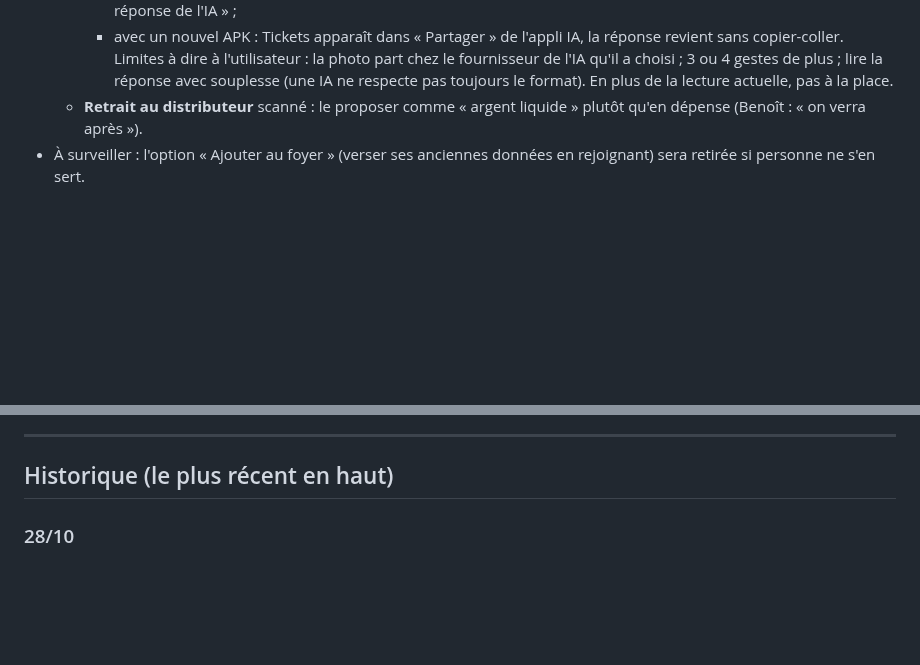
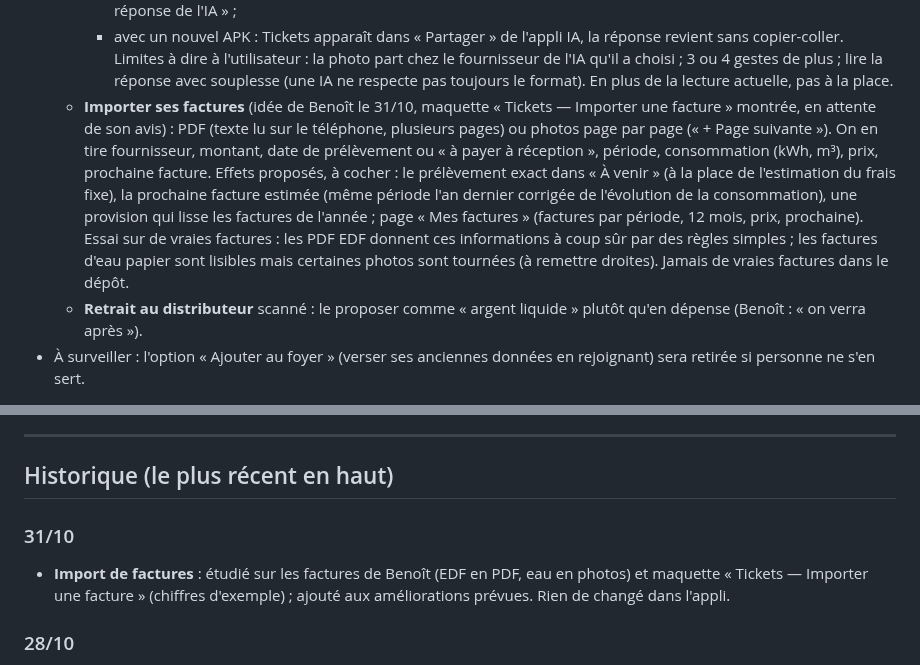
Before and after one commit to bpierrardmail-cyber/Tickets-, a Markdown page: JOURNAL.md, 2 parts joined by grey strips. GitHub-like rendering; blank space fills up the shorter version.

Commit message:
Journal : import de factures, idée et maquette
Co-Authored-By: Claude Opus 5.5 <noreply@anthropic.com>
Claude-Session: https://claude.ai/code/session_01DTMDjRogiQZaDvLfCjkryi

```diff
--- a/JOURNAL.md
+++ b/JOURNAL.md
@@ -78,6 +78,7 @@ Après chaque modification, dans le même commit :
     - sans nouvel APK : partage de la photo (+ consigne aussi copiée dans le presse-papiers) et champ « Colle la réponse de l'IA » ;
     - avec un nouvel APK : Tickets apparaît dans « Partager » de l'appli IA, la réponse revient sans copier-coller.
     Limites à dire à l'utilisateur : la photo part chez le fournisseur de l'IA qu'il a choisi ; 3 ou 4 gestes de plus ; lire la réponse avec souplesse (une IA ne respecte pas toujours le format). En plus de la lecture actuelle, pas à la place.
+  - **Importer ses factures** (idée de Benoît le 31/10, maquette « Tickets — Importer une facture » montrée, en attente de son avis) : PDF (texte lu sur le téléphone, plusieurs pages) ou photos page par page (« + Page suivante »). On en tire fournisseur, montant, date de prélèvement ou « à payer à réception », période, consommation (kWh, m³), prix, prochaine facture. Effets proposés, à cocher : le prélèvement exact dans « À venir » (à la place de l'estimation du frais fixe), la prochaine facture estimée (même période l'an dernier corrigée de l'évolution de la consommation), une provision qui lisse les factures de l'année ; page « Mes factures » (factures par période, 12 mois, prix, prochaine). Essai sur de vraies factures : les PDF EDF donnent ces informations à coup sûr par des règles simples ; les factures d'eau papier sont lisibles mais certaines photos sont tournées (à remettre droites). Jamais de vraies factures dans le dépôt.
   - **Retrait au distributeur** scanné : le proposer comme « argent liquide » plutôt qu'en dépense (Benoît : « on verra après »).
 - À surveiller : l'option « Ajouter au foyer » (verser ses anciennes données en rejoignant) sera retirée si personne ne s'en sert.
 
@@ -124,6 +125,9 @@ Après chaque modification, dans le même commit :
 ---
 
 ## Historique (le plus récent en haut)
+
+### 31/10
+- **Import de factures** : étudié sur les factures de Benoît (EDF en PDF, eau en photos) et maquette « Tickets — Importer une facture » (chiffres d'exemple) ; ajouté aux améliorations prévues. Rien de changé dans l'appli.
 
 ### 28/10
 - **Lecture par une IA** : étudiée puis mise de côté ; l'idée « Lire avec mon IA » (l'IA déjà sur le téléphone, via le partage) est ajoutée aux améliorations prévues (voir En cours). Rien de changé dans l'appli.
```
